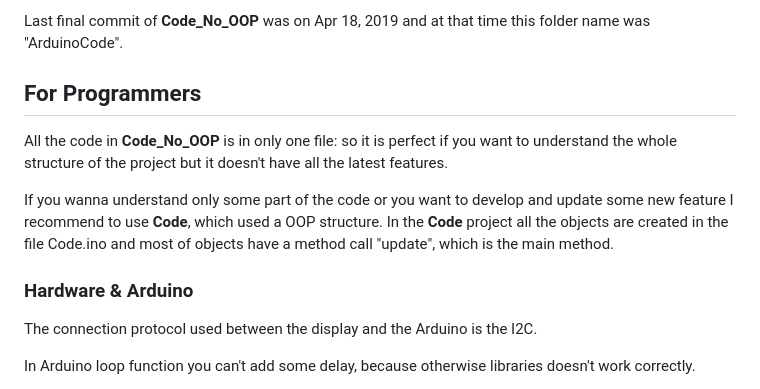
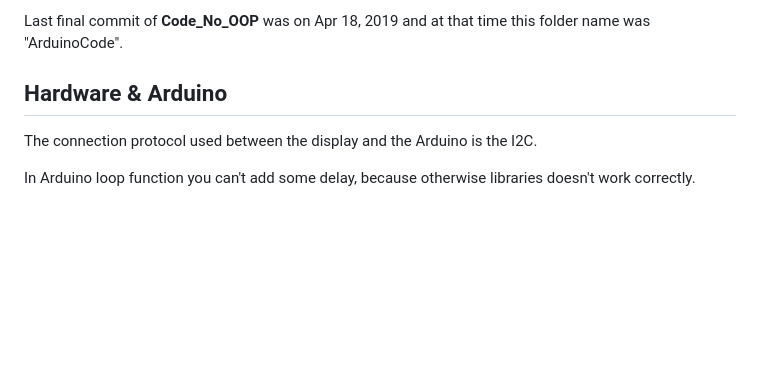
Before and after one commit to AndreaGonzato/WeatherStation, a Markdown page: README.md, the part around the change. Rendered like a GitHub page; blank space fills up the shorter version.

Commit message:
Stesura relazione parte 2

```diff
--- a/README.md
+++ b/README.md
@@ -59,13 +59,7 @@ If you want all the latest features I recommend to use **Code**.
 
 Last final commit of **Code_No_OOP** was on Apr 18, 2019 and at that time this folder name was "ArduinoCode".
 
-## For Programmers
-All the code in **Code_No_OOP** is in only one file: so it is perfect if you want to understand the whole structure of the project but it doesn't have all the latest features.
-
-If you wanna understand only some part of the code or you want to develop and update some new feature I recommend to use **Code**, which used a OOP structure.
-In the **Code** project all the objects are created in the file Code.ino and most of objects have a method call "update", which is the main method.
-
-### Hardware & Arduino
+## Hardware & Arduino
 The connection protocol used between the display and the Arduino is the I2C.
 
 In Arduino loop function you can't add some delay, because otherwise libraries doesn't work correctly.
```
Also changed, not shown: Relazione/projectPhoto.jpg (added), 6 other files.
